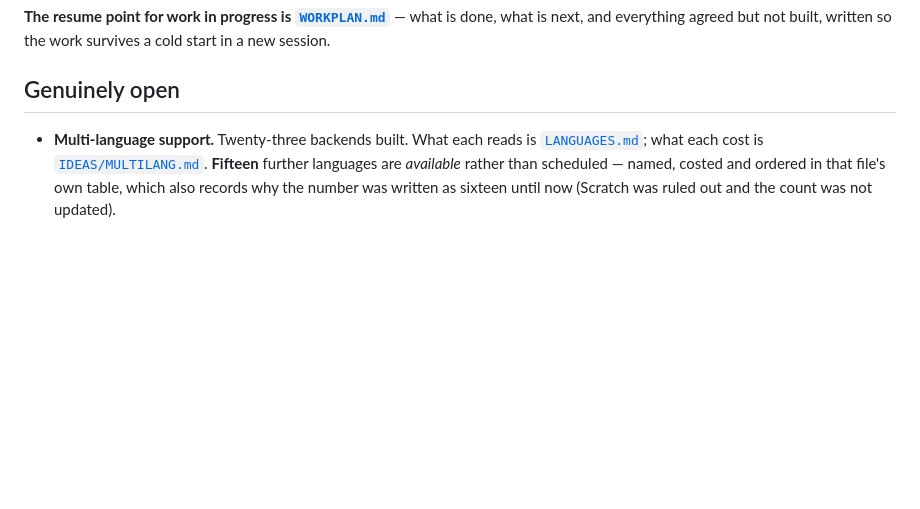
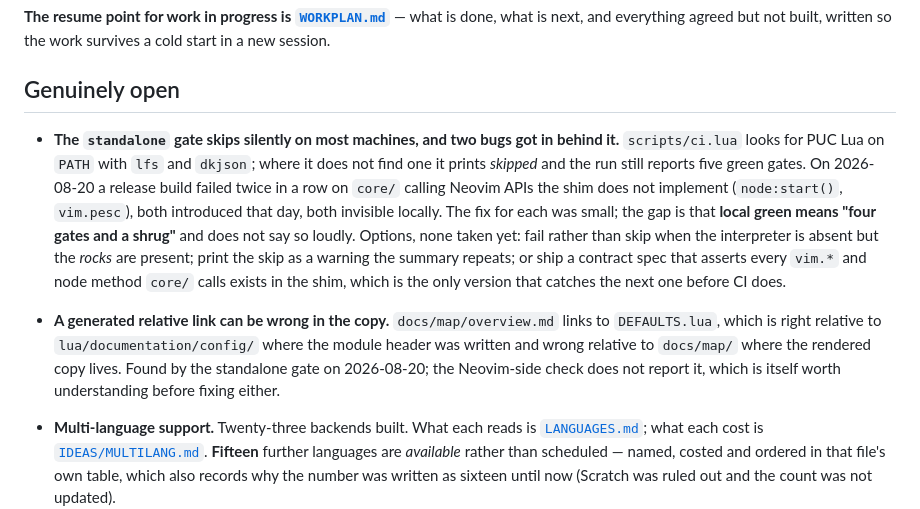
Before and after one commit to StefanBartl/documentation.nvim, a Markdown page: docs/ROADMAP/ROADMAP.md, the part around the change. GitHub-like rendering; blank space fills up the shorter version.

Commit message:
docs: two findings the release build produced, where the next session looks
Both are about the gate rather than the code. The standalone gate skips on a
machine without PUC Lua on PATH and still counts toward "five gates passed",
which is how two Neovim-only API calls shipped in one day. Recorded with the
three options for fixing it, none taken yet -- the one that would have caught
these before CI is a contract spec over what `core/` calls versus what the
shim implements.

```diff
--- a/docs/ROADMAP/ROADMAP.md
+++ b/docs/ROADMAP/ROADMAP.md
@@ -15,6 +15,26 @@ what is done, what is next, and everything agreed but not built, written so
 the work survives a cold start in a new session.
 
 ## Genuinely open
+
+- **The `standalone` gate skips silently on most machines, and two bugs got
+  in behind it.** `scripts/ci.lua` looks for PUC Lua on `PATH` with `lfs` and
+  `dkjson`; where it does not find one it prints *skipped* and the run still
+  reports five green gates. On 2026-08-20 a release build failed twice in a
+  row on `core/` calling Neovim APIs the shim does not implement
+  (`node:start()`, `vim.pesc`), both introduced that day, both invisible
+  locally. The fix for each was small; the gap is that **local green means
+  "four gates and a shrug"** and does not say so loudly. Options, none taken
+  yet: fail rather than skip when the interpreter is absent but the *rocks*
+  are present; print the skip as a warning the summary repeats; or ship a
+  contract spec that asserts every `vim.*` and node method `core/` calls
+  exists in the shim, which is the only version that catches the next one
+  before CI does.
+- **A generated relative link can be wrong in the copy.**
+  `docs/map/overview.md` links to `DEFAULTS.lua`, which is right relative to
+  `lua/documentation/config/` where the module header was written and wrong
+  relative to `docs/map/` where the rendered copy lives. Found by the
+  standalone gate on 2026-08-20; the Neovim-side check does not report it,
+  which is itself worth understanding before fixing either.
 
 - **Multi-language support.** Twenty-three backends built. What each reads is
   [`LANGUAGES.md`](../LANGUAGES.md); what each cost is
```
